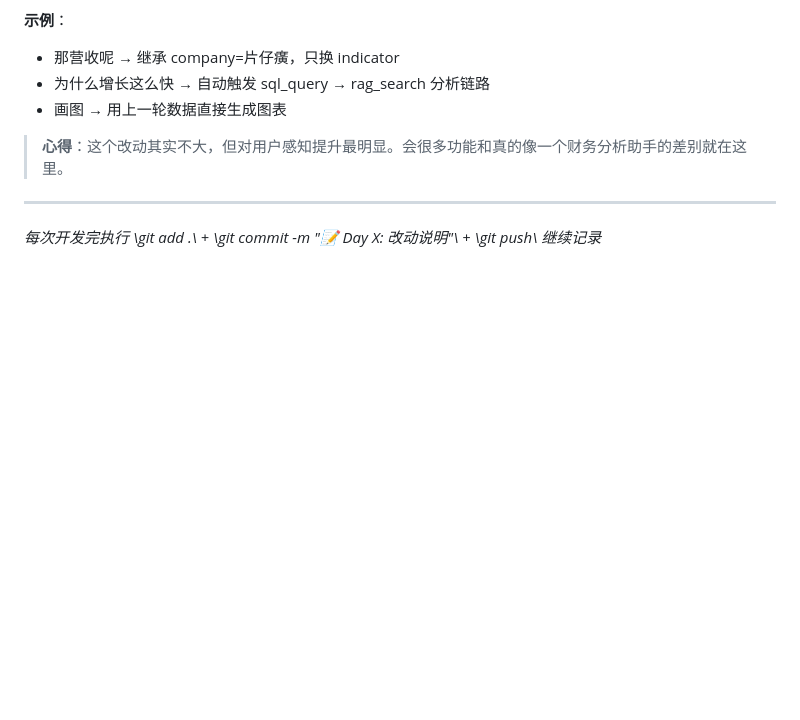
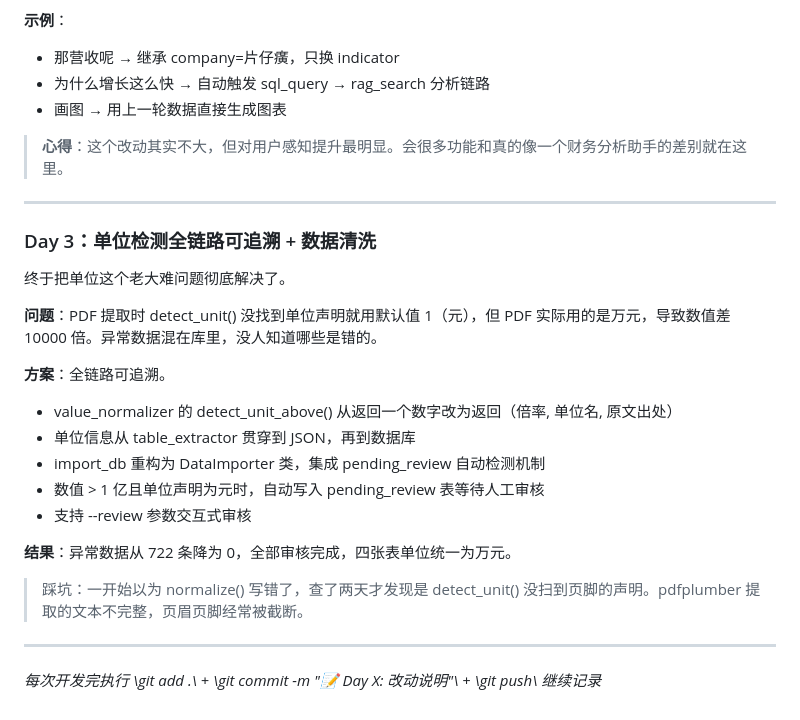
Before and after one commit to xqjdj123/tcm-finance-qa, a Markdown page: README.md, the part around the change. GitHub-like rendering; blank space fills up the shorter version.

Commit message:
Update README: Day 3 开发札记 - 单位检测+数据清洗

```diff
--- a/README.md
+++ b/README.md
@@ -150,4 +150,24 @@ python app.py
 
 ---
 
+### Day 3：单位检测全链路可追溯 + 数据清洗
+
+终于把单位这个老大难问题彻底解决了。
+
+**问题**：PDF 提取时 detect_unit() 没找到单位声明就用默认值 1（元），但 PDF 实际用的是万元，导致数值差 10000 倍。异常数据混在库里，没人知道哪些是错的。
+
+**方案**：全链路可追溯。
+
+- value_normalizer 的 detect_unit_above() 从返回一个数字改为返回（倍率, 单位名, 原文出处）
+- 单位信息从 table_extractor 贯穿到 JSON，再到数据库
+- import_db 重构为 DataImporter 类，集成 pending_review 自动检测机制
+- 数值 > 1 亿且单位声明为元时，自动写入 pending_review 表等待人工审核
+- 支持 --review 参数交互式审核
+
+**结果**：异常数据从 722 条降为 0，全部审核完成，四张表单位统一为万元。
+
+> 踩坑：一开始以为 normalize() 写错了，查了两天才发现是 detect_unit() 没扫到页脚的声明。pdfplumber 提取的文本不完整，页眉页脚经常被截断。
+
+---
+
 *每次开发完执行 \git add .\ + \git commit -m "📝 Day X: 改动说明"\ + \git push\ 继续记录*
```
